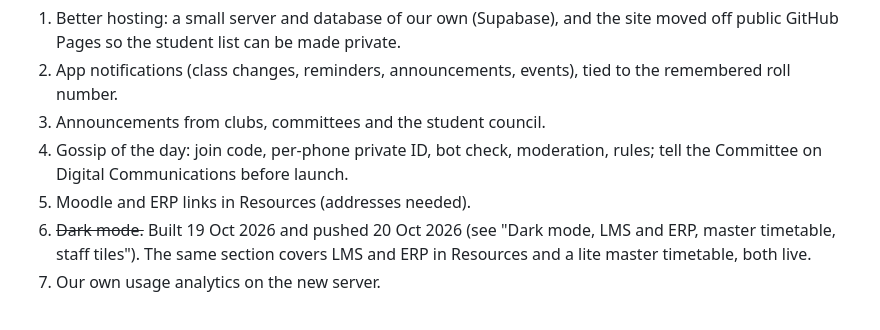
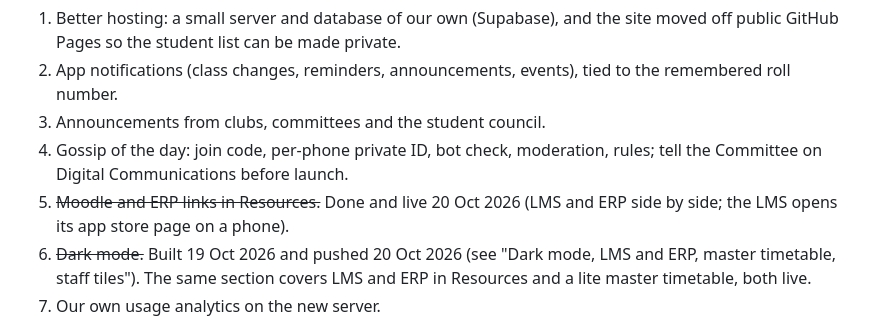
Before and after one commit to KhushG17/imt-never-sleeps, a Markdown page: README.md, the part around the change. Rendered like a GitHub page.

Commit message:
README: Moodle and ERP are done, not outstanding
Co-Authored-By: Claude Sonnet 5.5 <noreply@anthropic.com>

```diff
--- a/README.md
+++ b/README.md
@@ -735,7 +735,7 @@ The documents:
 4. Gossip of the day: join code, per-phone private ID, bot check,
    moderation, rules; tell the Committee on Digital Communications before
    launch.
-5. Moodle and ERP links in Resources (addresses needed).
+5. ~~Moodle and ERP links in Resources.~~ Done and live 20 Oct 2026 (LMS and ERP side by side; the LMS opens its app store page on a phone).
 6. ~~Dark mode.~~ Built 19 Oct 2026 and pushed 20 Oct 2026 (see "Dark mode, LMS and ERP, master timetable, staff tiles"). The same section covers LMS and ERP in Resources and a lite master timetable, both live.
 7. Our own usage analytics on the new server.
 
```
